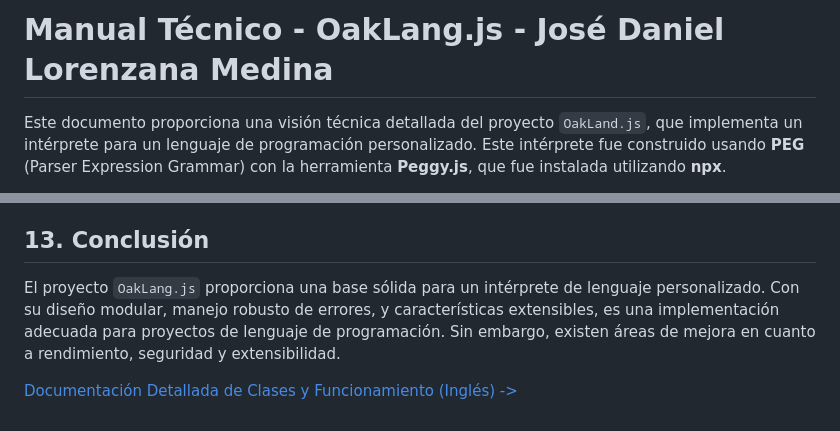
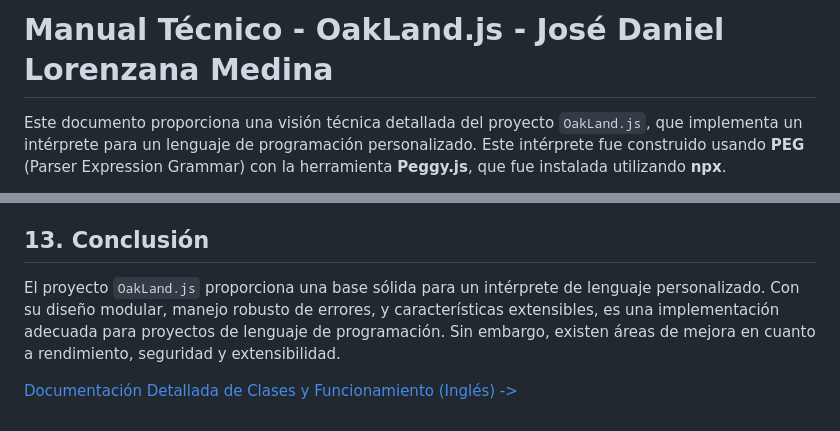
Before and after one commit to JoseLorenzana272/OakLand-Interpreter, a Markdown page: ManualTécnico.md, 2 parts joined by grey strips. Drawn GitHub-style.

```diff
--- a/ManualTécnico.md
+++ b/ManualTécnico.md
@@ -1,4 +1,4 @@
-# Manual Técnico - OakLang.js - José Daniel Lorenzana Medina
+# Manual Técnico - OakLand.js - José Daniel Lorenzana Medina
 
 Este documento proporciona una visión técnica detallada del proyecto `OakLand.js`, que implementa un intérprete para un lenguaje de programación personalizado. Este intérprete fue construido usando **PEG** (Parser Expression Grammar) con la herramienta **Peggy.js**, que fue instalada utilizando **npx**.
 
@@ -219,6 +219,6 @@ El intérprete sigue una arquitectura modular basada en el patrón de diseño **
 
 ## 13. Conclusión
 
-El proyecto `OakLang.js` proporciona una base sólida para un intérprete de lenguaje personalizado. Con su diseño modular, manejo robusto de errores, y características extensibles, es una implementación adecuada para proyectos de lenguaje de programación. Sin embargo, existen áreas de mejora en cuanto a rendimiento, seguridad y extensibilidad.
+El proyecto `OakLand.js` proporciona una base sólida para un intérprete de lenguaje personalizado. Con su diseño modular, manejo robusto de errores, y características extensibles, es una implementación adecuada para proyectos de lenguaje de programación. Sin embargo, existen áreas de mejora en cuanto a rendimiento, seguridad y extensibilidad.
 
 [Documentación Detallada de Clases y Funcionamiento (Inglés) ->](./tecnico.md)
```
